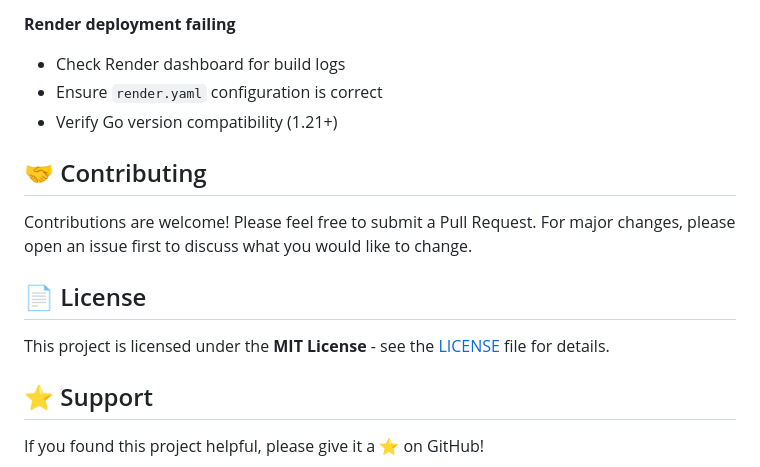
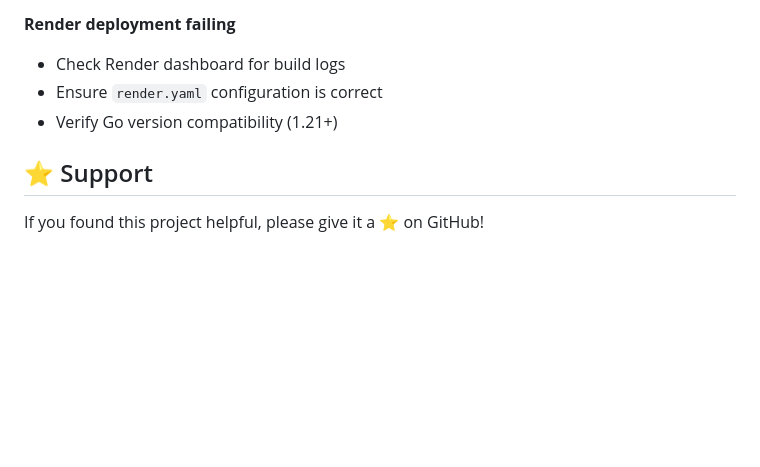
Before and after one commit to Ajiteshreddy7/YC-Golang-Scraper, a Markdown page: README.md, the part around the change. GitHub-like rendering; blank space fills up the shorter version.

Commit message:
Update README to remove contributing and license sections
Removed contributing guidelines and license section from README.

```diff
--- a/README.md
+++ b/README.md
@@ -276,13 +276,6 @@ When set, the dashboard will fetch that URL once during startup and import any j
 - Ensure `render.yaml` configuration is correct
 - Verify Go version compatibility (1.21+)
 
-## 🤝 Contributing
-
-Contributions are welcome! Please feel free to submit a Pull Request. For major changes, please open an issue first to discuss what you would like to change.
-
-## 📄 License
-
-This project is licensed under the **MIT License** - see the [LICENSE](LICENSE) file for details.
 
 ## ⭐ Support
 
```
